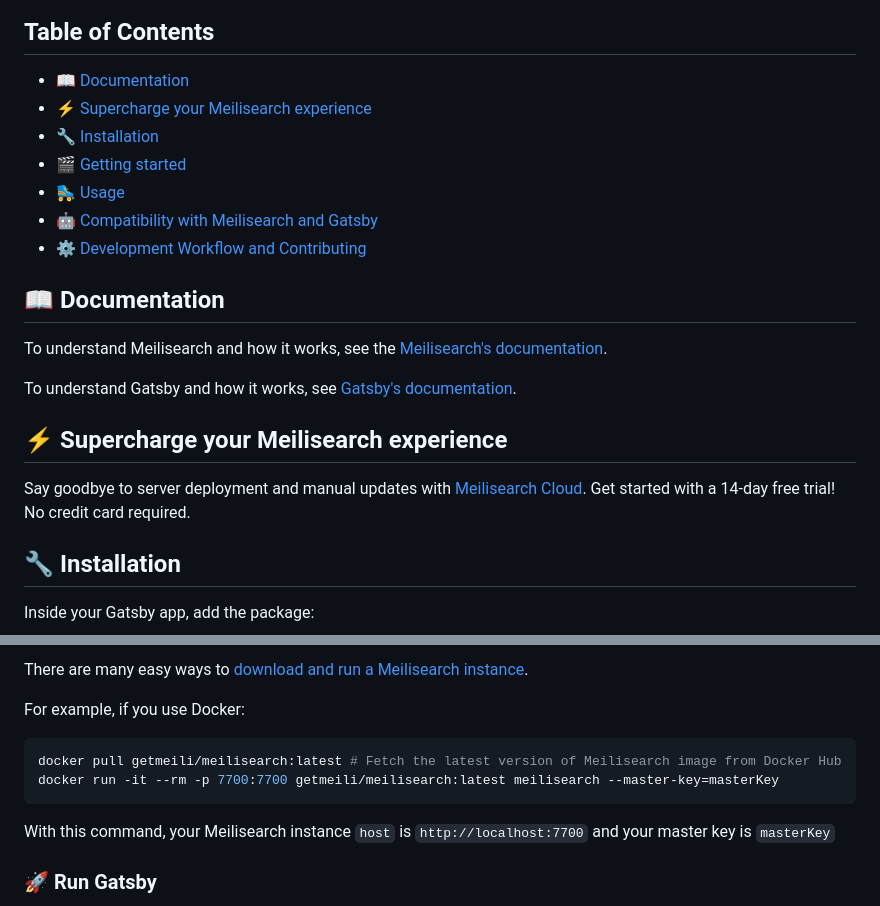
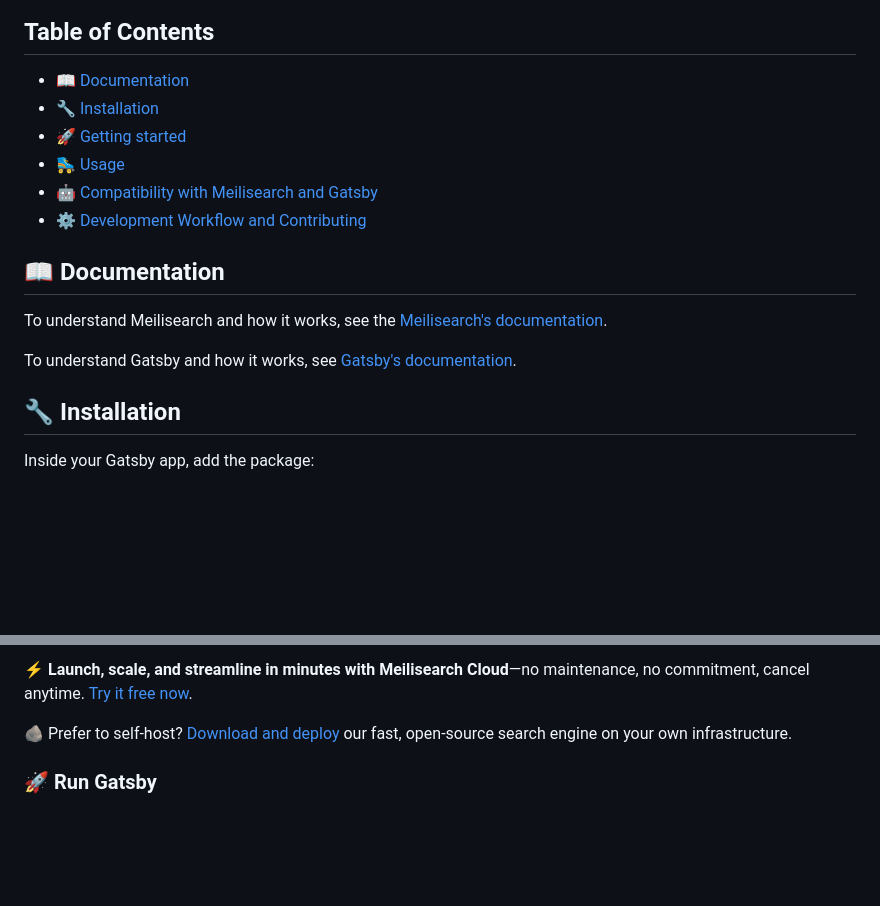
Before and after one commit to meilisearch/gatsby-plugin-meilisearch, a Markdown page: README.md, 2 parts joined by grey strips. Drawn GitHub-style; blank space fills up the shorter version.

````diff
--- a/README.md
+++ b/README.md
@@ -27,9 +27,8 @@
 ## Table of Contents
 
 - [📖 Documentation](#-documentation)
-- [⚡ Supercharge your Meilisearch experience](#-supercharge-your-meilisearch-experience)
 - [🔧 Installation](#-installation)
-- [🎬 Getting started](#-getting-started)
+- [🚀 Getting started](#-getting-started)
 - [🛼 Usage](#-usage)
 - [🤖 Compatibility with Meilisearch and Gatsby](#-compatibility-with-meilisearch-and-gatsby)
 - [⚙️ Development Workflow and Contributing](#-development-workflow-and-contributing)
@@ -39,10 +38,6 @@
 To understand Meilisearch and how it works, see the [Meilisearch's documentation](https://www.meilisearch.com/docs/).
 
 To understand Gatsby and how it works, see [Gatsby's documentation](https://www.gatsbyjs.com/docs/tutorial/).
-
-## ⚡ Supercharge your Meilisearch experience
-
-Say goodbye to server deployment and manual updates with [Meilisearch Cloud](https://www.meilisearch.com/cloud?utm_campaign=oss&utm_source=github&utm_medium=gatsby-plugin-meilisearch). Get started with a 14-day free trial! No credit card required.
 
 ## 🔧 Installation
 
@@ -64,15 +59,7 @@ yarn add gatsby-plugin-meilisearch
 
-There are many easy ways to [download and run a Meilisearch instance](https://www.meilisearch.com/docs/learn/getting_started/installation#installation).
+⚡️ **Launch, scale, and streamline in minutes with Meilisearch Cloud**—no maintenance, no commitment, cancel anytime. [Try it free now](https://cloud.meilisearch.com/login?utm_campaign=oss&utm_source=github&utm_medium=gatsby-plugin-meilisearch).
 
-For example, if you use Docker:
-
-```bash
-docker pull getmeili/meilisearch:latest # Fetch the latest version of Meilisearch image from Docker Hub
-docker run -it --rm -p 7700:7700 getmeili/meilisearch:latest meilisearch --master-key=masterKey
-```
-
-With this command, your Meilisearch instance `host` is `http://localhost:7700` and your master key is `masterKey`
-
+🪨  Prefer to self-host? [Download and deploy](https://www.meilisearch.com/docs/learn/self_hosted/getting_started_with_self_hosted_meilisearch?utm_campaign=oss&utm_source=github&utm_medium=gatsby-plugin-meilisearch) our fast, open-source search engine on your own infrastructure.
 ### 🚀 Run Gatsby
 
 If you don't have a running Gatsby, you can either launch the [playground present in this project)(./playground/README.md) or [create a Gatsby project](https://www.gatsbyjs.com/docs/tutorial).
````
Also changed, not shown: other parts of README.md (+3 -2 lines).
